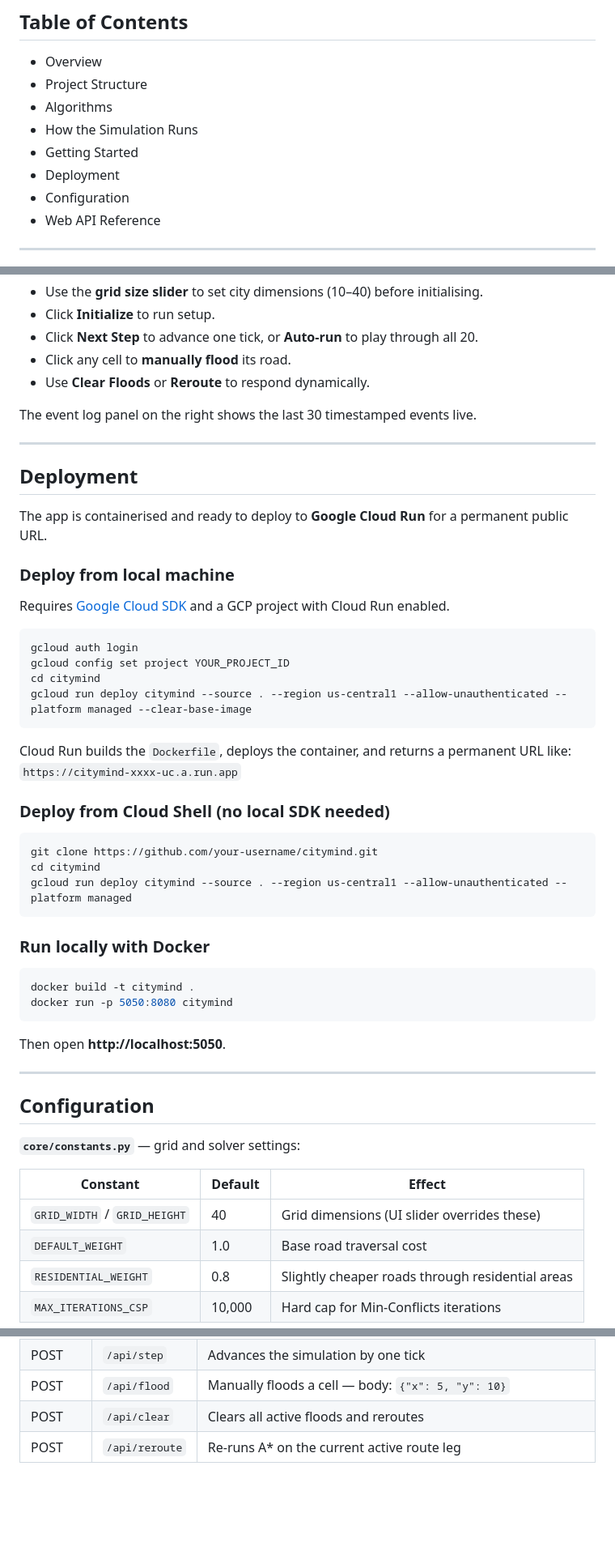
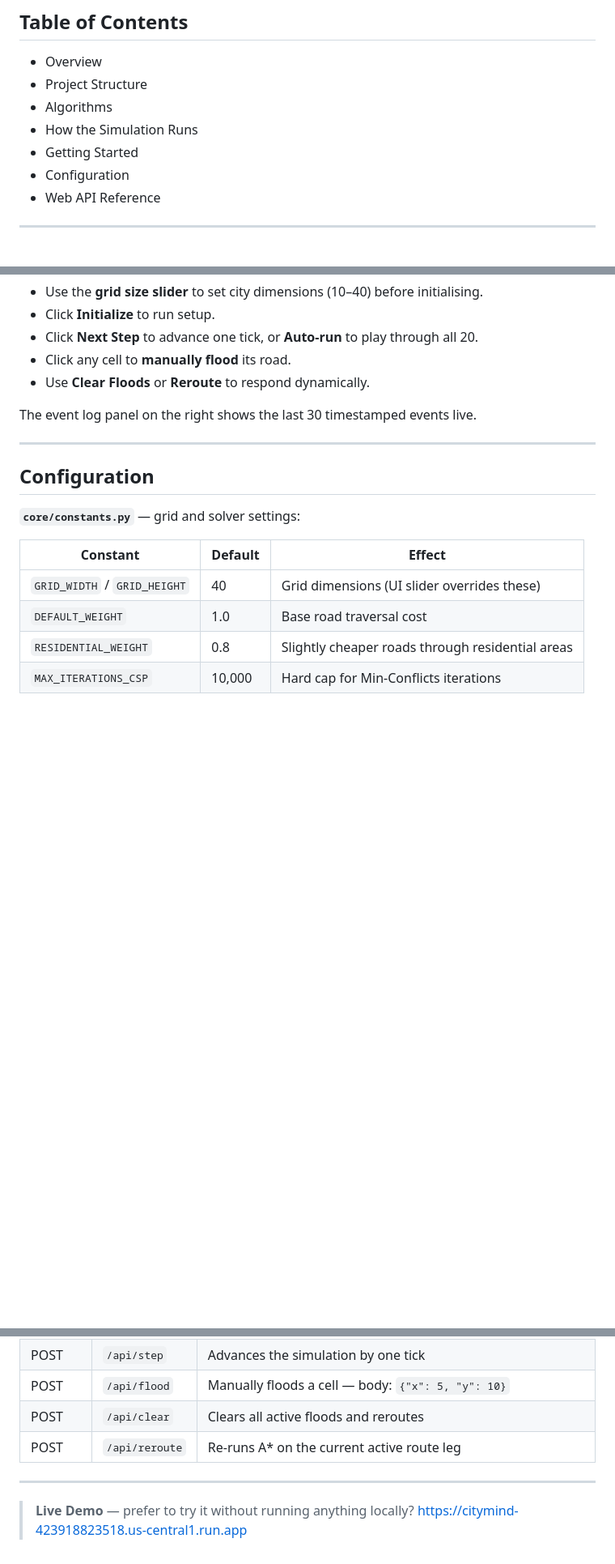
Before and after one commit to Huzaifa2140/CityMind, a Markdown page: README.md, 3 parts joined by grey strips. Shown at 81% size. Drawn GitHub-style; blank space fills up the shorter version.

Commit message:
Remove deployment section from README
Removed deployment instructions from the README file.

````diff
--- a/README.md
+++ b/README.md
@@ -11,7 +11,6 @@ A Python simulation that applies five classical AI algorithms to model a smart c
 - Algorithms
 - How the Simulation Runs
 - Getting Started
-- Deployment
 - Configuration
 - Web API Reference
 
@@ -168,43 +167,6 @@ The event log panel on the right shows the last 30 timestamped events live.
 
 ---
 
-## Deployment
-
-The app is containerised and ready to deploy to **Google Cloud Run** for a permanent public URL.
-
-### Deploy from local machine
-
-Requires [Google Cloud SDK](https://cloud.google.com/sdk/docs/install) and a GCP project with Cloud Run enabled.
-
-```bash
-gcloud auth login
-gcloud config set project YOUR_PROJECT_ID
-cd citymind
-gcloud run deploy citymind --source . --region us-central1 --allow-unauthenticated --platform managed --clear-base-image
-```
-
-Cloud Run builds the `Dockerfile`, deploys the container, and returns a permanent URL like:
-`https://citymind-xxxx-uc.a.run.app`
-
-### Deploy from Cloud Shell (no local SDK needed)
-
-```bash
-git clone https://github.com/your-username/citymind.git
-cd citymind
-gcloud run deploy citymind --source . --region us-central1 --allow-unauthenticated --platform managed
-```
-
-### Run locally with Docker
-
-```bash
-docker build -t citymind .
-docker run -p 5050:8080 citymind
-```
-
-Then open **http://localhost:5050**.
-
----
-
 ## Configuration
 
 **`core/constants.py`** — grid and solver settings:
@@ -241,3 +203,8 @@ All endpoints are served by Flask at `http://localhost:5050`.
 | POST | `/api/flood` | Manually floods a cell — body: `{"x": 5, "y": 10}` |
 | POST | `/api/clear` | Clears all active floods and reroutes |
 | POST | `/api/reroute` | Re-runs A* on the current active route leg |
+
+---
+
+> **Live Demo** — prefer to try it without running anything locally?
+> [https://citymind-423918823518.us-central1.run.app](https://citymind-423918823518.us-central1.run.app)
````
